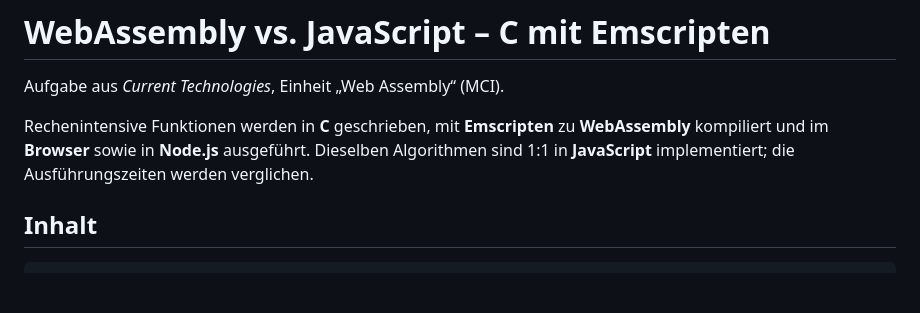
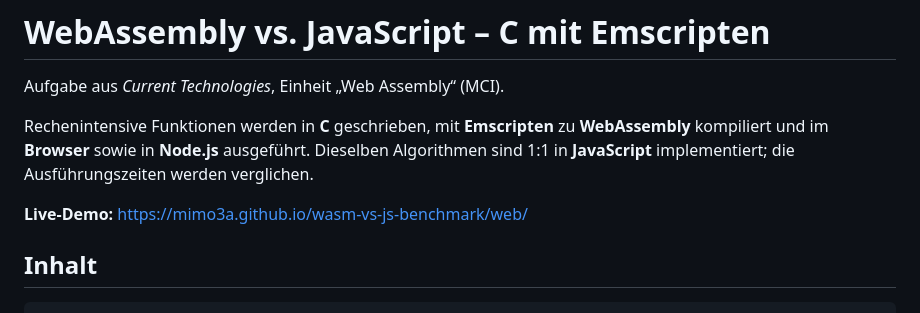
Before and after one commit to mimo3a/wasm-vs-js-benchmark, a Markdown page: README.md, the part around the change. Rendered like a GitHub page; blank space fills up the shorter version.

```diff
--- a/README.md
+++ b/README.md
@@ -5,6 +5,8 @@ Aufgabe aus *Current Technologies*, Einheit „Web Assembly“ (MCI).
 Rechenintensive Funktionen werden in **C** geschrieben, mit **Emscripten** zu **WebAssembly** kompiliert
 und im **Browser** sowie in **Node.js** ausgeführt. Dieselben Algorithmen sind 1:1 in **JavaScript**
 implementiert; die Ausführungszeiten werden verglichen.
+
+  **Live-Demo:** https://mimo3a.github.io/wasm-vs-js-benchmark/web/
 
 ## Inhalt
 
```
